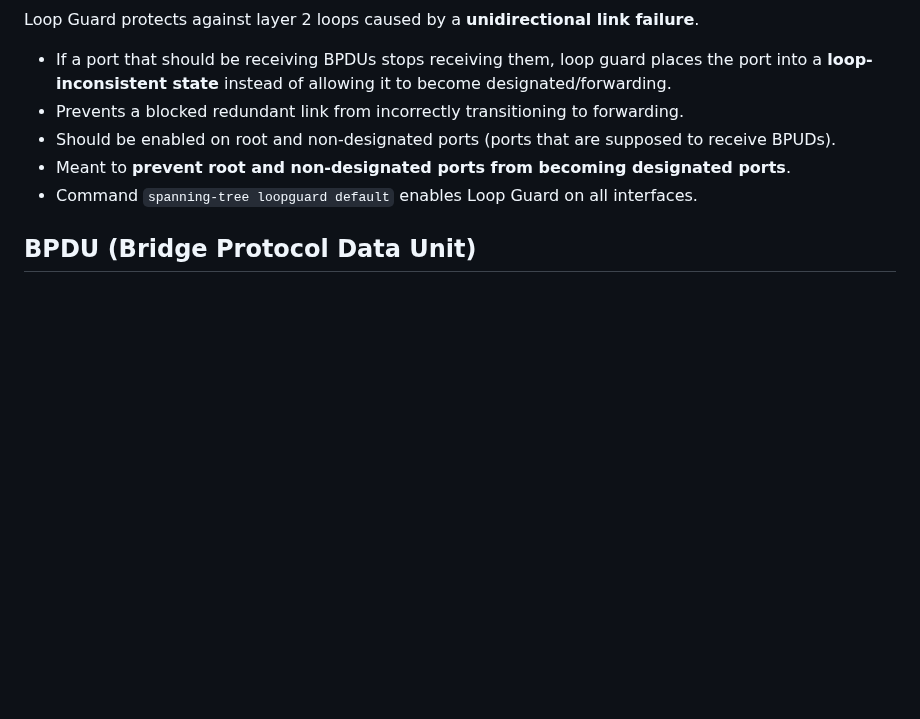
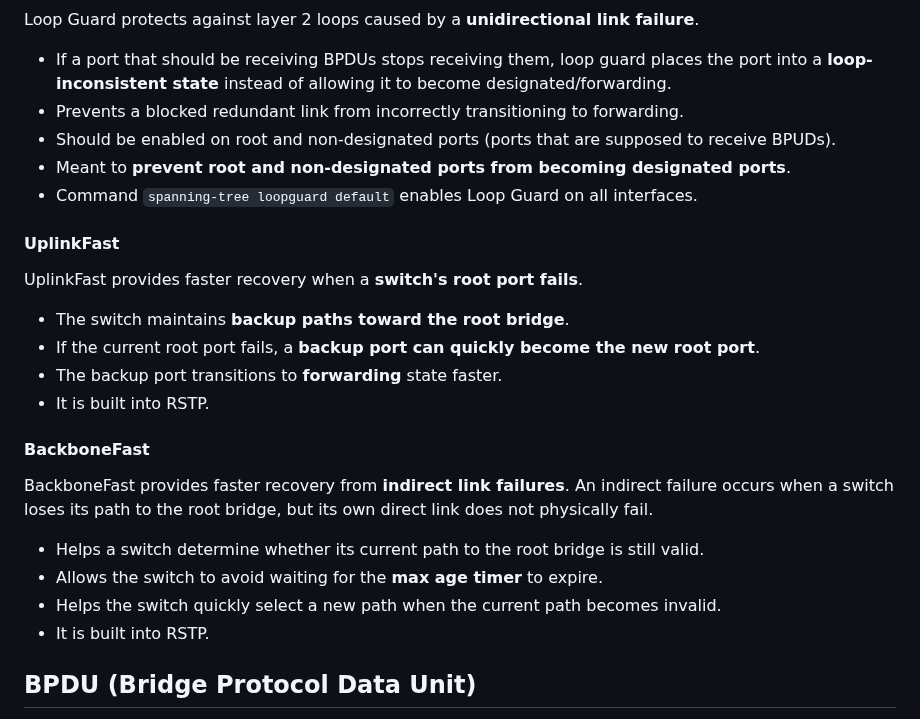
Before and after one commit to huseyineergin/ccna, a Markdown page: 2.0 Network Access/2.2 Network Redundancy.md, the part around one of its changes. Drawn GitHub-style; blank space fills up the shorter version.

```diff
--- a/2.0 Network Access/2.2 Network Redundancy.md
+++ b/2.0 Network Access/2.2 Network Redundancy.md
@@ -134,6 +134,18 @@ Loop Guard protects against layer 2 loops caused by a **unidirectional link fail
 - Should be enabled on root and non-designated ports (ports that are supposed to receive BPUDs).
 - Meant to **prevent root and non-designated ports from becoming designated ports**.
 - Command `spanning-tree loopguard default` enables Loop Guard on all interfaces.
+#### UplinkFast
+UplinkFast provides faster recovery when a **switch's root port fails**.
+- The switch maintains **backup paths toward the root bridge**.
+- If the current root port fails, a **backup port can quickly become the new root port**.
+- The backup port transitions to **forwarding** state faster.
+- It is built into RSTP.
+#### BackboneFast
+BackboneFast provides faster recovery from **indirect link failures**. An indirect failure occurs when a switch loses its path to the root bridge, but its own direct link does not physically fail.
+- Helps a switch determine whether its current path to the root bridge is still valid.
+- Allows the switch to avoid waiting for the **max age timer** to expire.
+- Helps the switch quickly select a new path when the current path becomes invalid.
+- It is built into RSTP.
 ## BPDU (Bridge Protocol Data Unit)
 A BPDU is a layer 2 control frame used by STP-enabled switches to **exchange information about the network topology**.
 - Switches use BPDUs to identify layer 2 loops and build a loop-free topology.
```
Also changed, not shown: other parts of 2.0 Network Access/2.2 Network Redundancy.md (+70 -6 lines), Attachments/Images/RSTP Port Selection.png (added), Attachments/Images/STP Port Selection.png.
